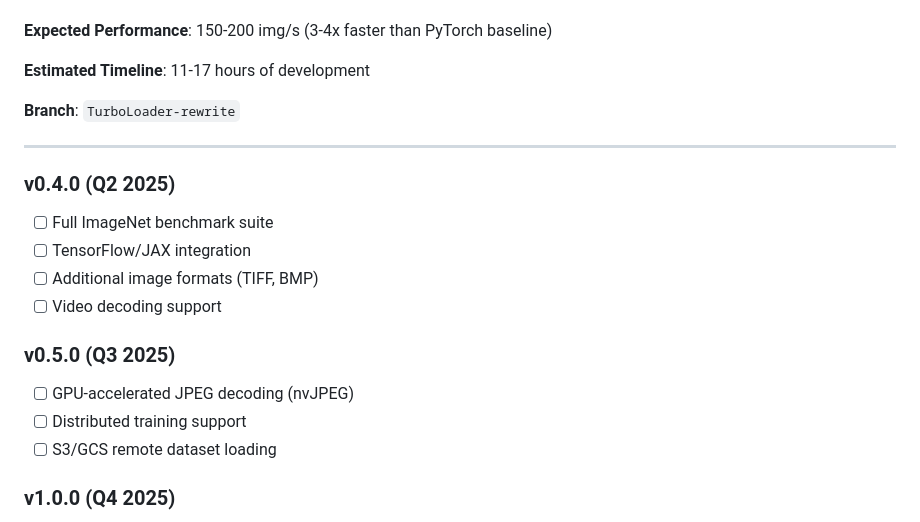
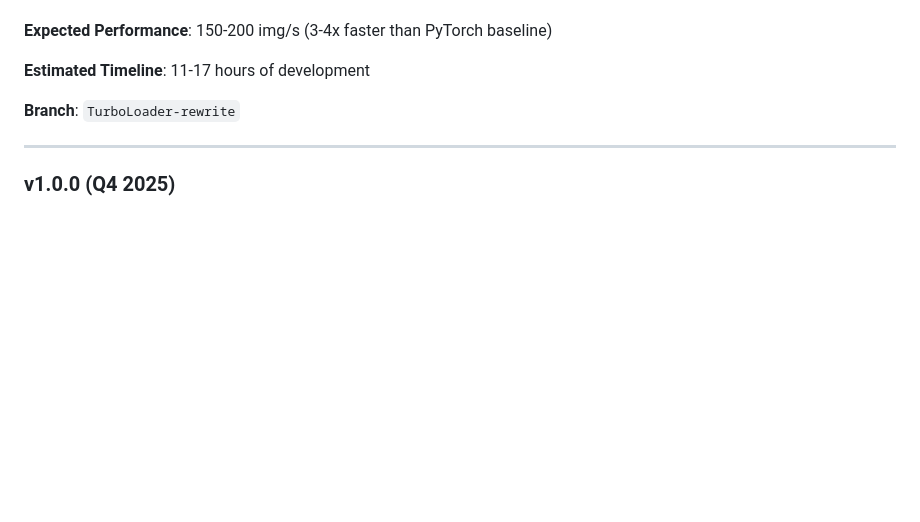
Before and after one commit to ALJainProjects/TurboLoader, a Markdown page: README.md, the part around the change. GitHub-like rendering; blank space fills up the shorter version.

```diff
--- a/README.md
+++ b/README.md
@@ -289,17 +289,6 @@ See [ARCHITECTURE_V2.md](https://github.com/ALJainProjects/TurboLoader/blob/Turb
 
 ---
 
-### v0.4.0 (Q2 2025)
-- [ ] Full ImageNet benchmark suite
-- [ ] TensorFlow/JAX integration
-- [ ] Additional image formats (TIFF, BMP)
-- [ ] Video decoding support
-
-### v0.5.0 (Q3 2025)
-- [ ] GPU-accelerated JPEG decoding (nvJPEG)
-- [ ] Distributed training support
-- [ ] S3/GCS remote dataset loading
-
 ### v1.0.0 (Q4 2025)
 - [ ] Production-ready API stability
 - [ ] Comprehensive documentation
```
